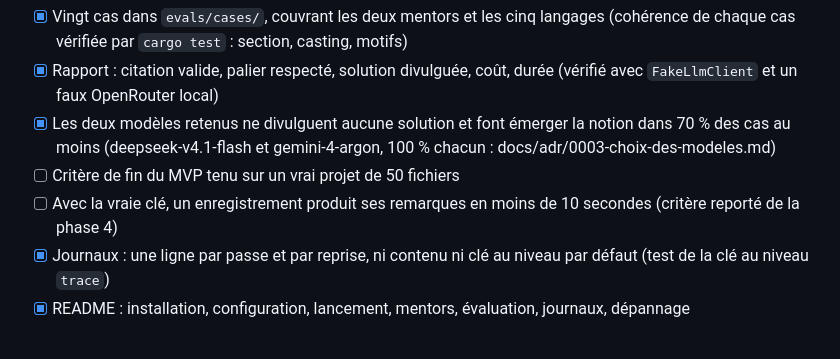
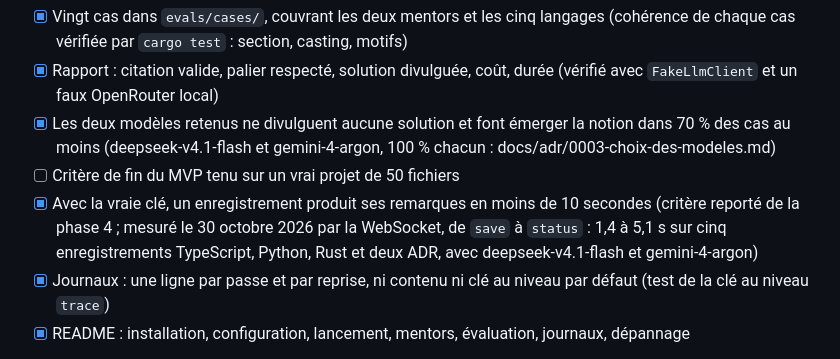
Before and after one commit to tixplop/hodegos, a Markdown page: docs/plan.md, the part around the change. GitHub-like rendering.

Commit message:
docs(plan): cocher le critère des 10 secondes, mesuré avec la vraie clé
Co-Authored-By: Claude Opus 5.5 <noreply@anthropic.com>

```diff
--- a/docs/plan.md
+++ b/docs/plan.md
@@ -89,8 +89,10 @@ journalisation propre, documentation d'installation dans le README.
 - [x] Les deux modèles retenus ne divulguent aucune solution et font émerger la notion dans 70 % des cas au moins
   (deepseek-v4.1-flash et gemini-4-argon, 100 % chacun : docs/adr/0003-choix-des-modeles.md)
 - [ ] Critère de fin du MVP tenu sur un vrai projet de 50 fichiers
-- [ ] Avec la vraie clé, un enregistrement produit ses remarques en moins de 10 secondes
-  (critère reporté de la phase 4)
+- [x] Avec la vraie clé, un enregistrement produit ses remarques en moins de 10 secondes
+  (critère reporté de la phase 4 ; mesuré le 30 octobre 2026 par la WebSocket, de
+  `save` à `status` : 1,4 à 5,1 s sur cinq enregistrements TypeScript, Python, Rust
+  et deux ADR, avec deepseek-v4.1-flash et gemini-4-argon)
 - [x] Journaux : une ligne par passe et par reprise, ni contenu ni clé au niveau par défaut
   (test de la clé au niveau `trace`)
 - [x] README : installation, configuration, lancement, mentors, évaluation, journaux, dépannage
```
